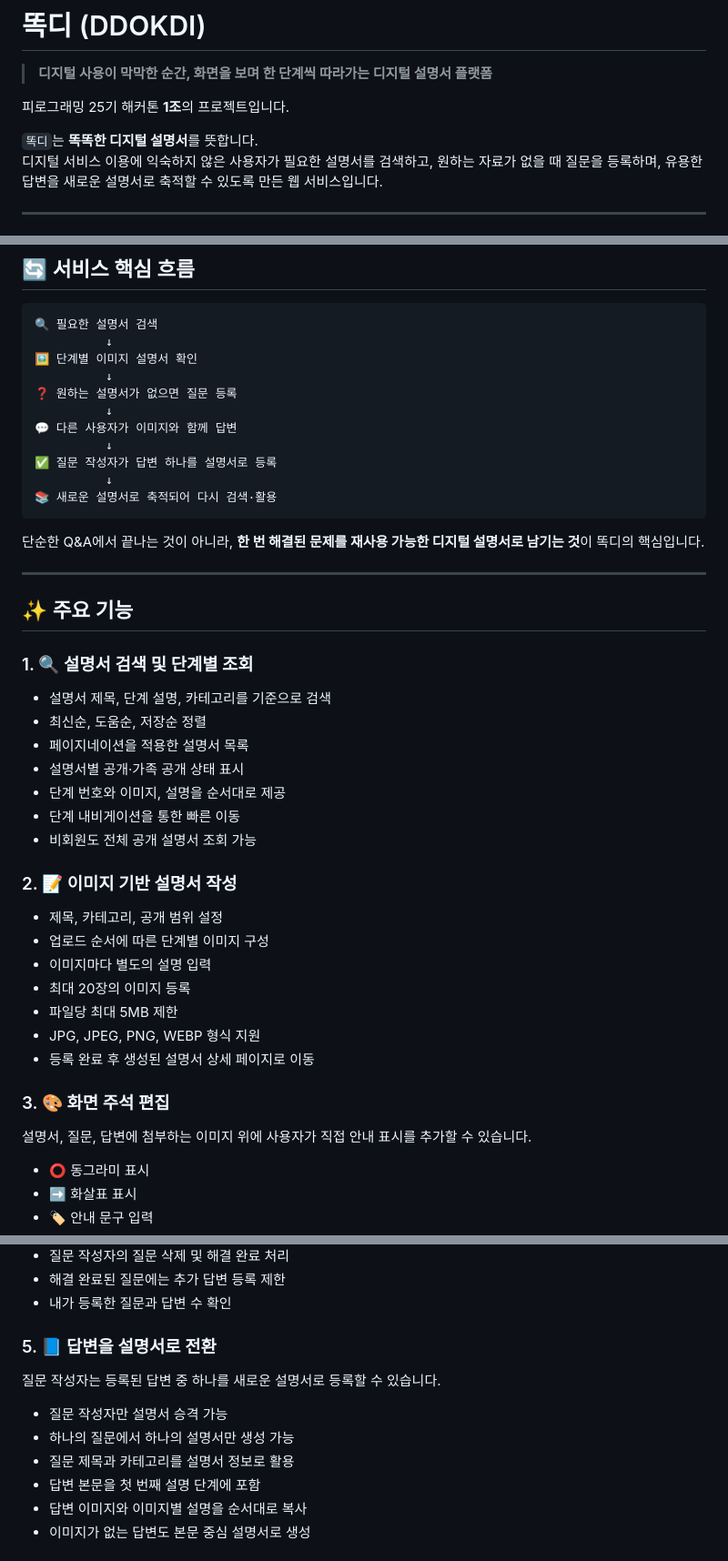
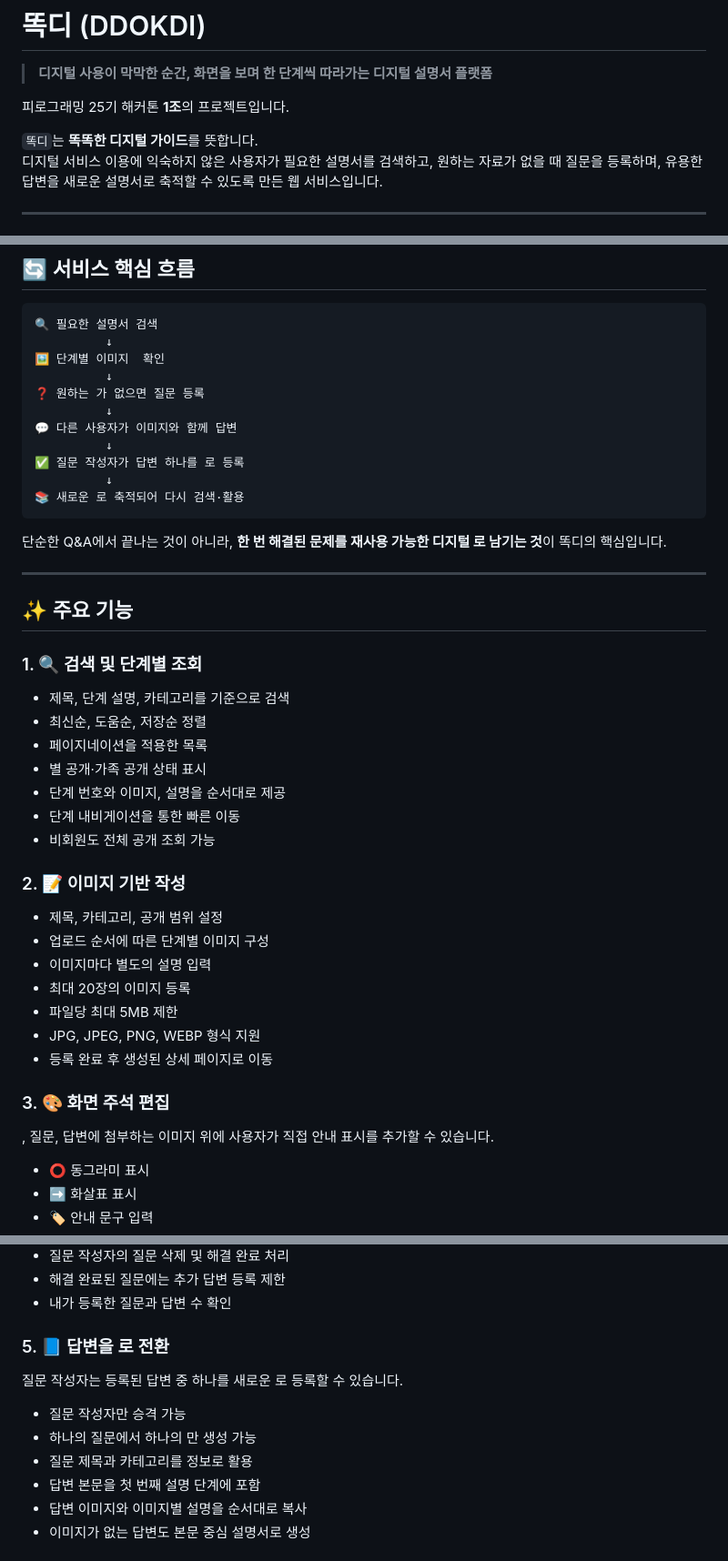
Before and after one commit to Pirogramming-25/hackathon_1, a Markdown page: README.md, 3 parts joined by grey strips. Shown at 91% size. Drawn GitHub-style.

````diff
--- a/README.md
+++ b/README.md
@@ -6,7 +6,7 @@
 
 피로그래밍 25기 해커톤 **1조**의 프로젝트입니다.
 
-`똑디`는 **똑똑한 디지털 설명서**를 뜻합니다.
+`똑디`는 **똑똑한 디지털 가이드**를 뜻합니다.
 디지털 서비스 이용에 익숙하지 않은 사용자가 필요한 설명서를 검색하고, 원하는 자료가 없을 때 질문을 등록하며, 유용한 답변을 새로운 설명서로 축적할 수 있도록 만든 웹 서비스입니다.
 
 ---
@@ -26,34 +26,34 @@
 ```text
 🔍 필요한 설명서 검색
           ↓
-🖼️ 단계별 이미지 설명서 확인
+🖼️ 단계별 이미지  확인
           ↓
-❓ 원하는 설명서가 없으면 질문 등록
+❓ 원하는 가 없으면 질문 등록
           ↓
 💬 다른 사용자가 이미지와 함께 답변
           ↓
-✅ 질문 작성자가 답변 하나를 설명서로 등록
+✅ 질문 작성자가 답변 하나를 로 등록
           ↓
-📚 새로운 설명서로 축적되어 다시 검색·활용
+📚 새로운 로 축적되어 다시 검색·활용
 ```
 
-단순한 Q&A에서 끝나는 것이 아니라, **한 번 해결된 문제를 재사용 가능한 디지털 설명서로 남기는 것**이 똑디의 핵심입니다.
+단순한 Q&A에서 끝나는 것이 아니라, **한 번 해결된 문제를 재사용 가능한 디지털 로 남기는 것**이 똑디의 핵심입니다.
 
 ---
 
 ## ✨ 주요 기능
 
-### 1. 🔍 설명서 검색 및 단계별 조회
+### 1. 🔍  검색 및 단계별 조회
 
-- 설명서 제목, 단계 설명, 카테고리를 기준으로 검색
+-  제목, 단계 설명, 카테고리를 기준으로 검색
 - 최신순, 도움순, 저장순 정렬
-- 페이지네이션을 적용한 설명서 목록
-- 설명서별 공개·가족 공개 상태 표시
+- 페이지네이션을 적용한  목록
+- 별 공개·가족 공개 상태 표시
 - 단계 번호와 이미지, 설명을 순서대로 제공
 - 단계 내비게이션을 통한 빠른 이동
-- 비회원도 전체 공개 설명서 조회 가능
+- 비회원도 전체 공개  조회 가능
 
-### 2. 📝 이미지 기반 설명서 작성
+### 2. 📝 이미지 기반  작성
 
 - 제목, 카테고리, 공개 범위 설정
 - 업로드 순서에 따른 단계별 이미지 구성
@@ -61,11 +61,11 @@
 - 최대 20장의 이미지 등록
 - 파일당 최대 5MB 제한
 - JPG, JPEG, PNG, WEBP 형식 지원
-- 등록 완료 후 생성된 설명서 상세 페이지로 이동
+- 등록 완료 후 생성된  상세 페이지로 이동
 
 ### 3. 🎨 화면 주석 편집
 
-설명서, 질문, 답변에 첨부하는 이미지 위에 사용자가 직접 안내 표시를 추가할 수 있습니다.
+, 질문, 답변에 첨부하는 이미지 위에 사용자가 직접 안내 표시를 추가할 수 있습니다.
 
 - ⭕ 동그라미 표시
 - ➡️ 화살표 표시
@@ -84,13 +84,13 @@
 - 해결 완료된 질문에는 추가 답변 등록 제한
 - 내가 등록한 질문과 답변 수 확인
 
-### 5. 📘 답변을 설명서로 전환
+### 5. 📘 답변을 로 전환
 
-질문 작성자는 등록된 답변 중 하나를 새로운 설명서로 등록할 수 있습니다.
+질문 작성자는 등록된 답변 중 하나를 새로운 로 등록할 수 있습니다.
 
-- 질문 작성자만 설명서 승격 가능
-- 하나의 질문에서 하나의 설명서만 생성 가능
-- 질문 제목과 카테고리를 설명서 정보로 활용
+- 질문 작성자만  승격 가능
+- 하나의 질문에서 하나의 만 생성 가능
+- 질문 제목과 카테고리를  정보로 활용
 - 답변 본문을 첫 번째 설명 단계에 포함
 - 답변 이미지와 이미지별 설명을 순서대로 복사
 - 이미지가 없는 답변도 본문 중심 설명서로 생성
````
